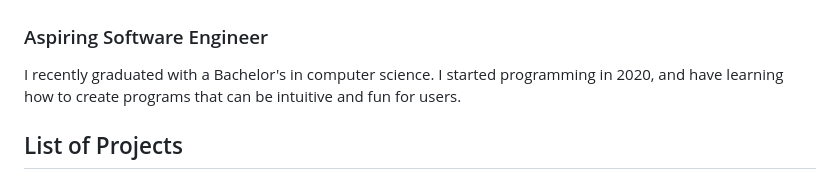
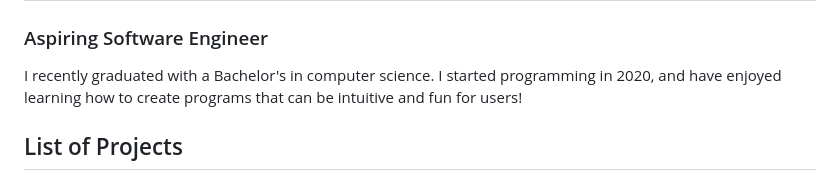
Before and after one commit to KristaSmith247/KristaSmith247.github.io, a Markdown page: readme.md, the part around the change. Rendered like a GitHub page.

```diff
--- a/readme.md
+++ b/readme.md
@@ -1,7 +1,7 @@
 # Krista Smith
 ### Aspiring Software Engineer
 
-I recently graduated with a Bachelor's in computer science. I started programming in 2020, and have learning how to create programs that can be intuitive and fun for users.
+I recently graduated with a Bachelor's in computer science. I started programming in 2020, and have enjoyed learning how to create programs that can be intuitive and fun for users!
 
 ## List of Projects
 
```
